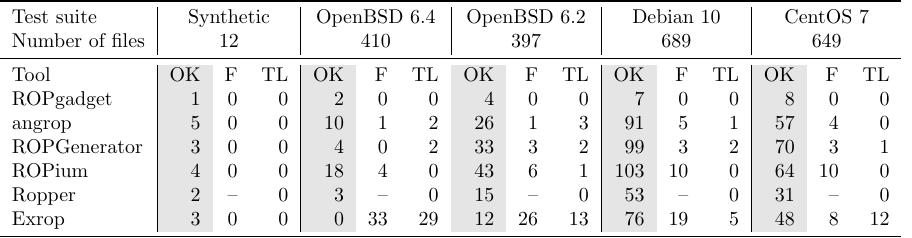
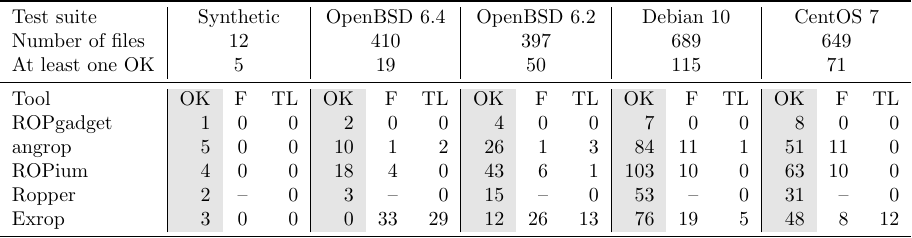
Before and after one commit to ispras/rop-benchmark, a LaTeX figure (results.tex): the whole page. Compiled offline with pdfLaTeX.

Commit message:
Update results

```diff
--- a/results.tex
+++ b/results.tex
@@ -10,16 +10,15 @@
            & \multicolumn{3}{c |}{OpenBSD 6.2} & \multicolumn{3}{c |}{Debian 10}
            & \multicolumn{3}{c}{CentOS 7} \\
 Number of files & \multicolumn{3}{c |}{12} & \multicolumn{3}{c |}{410} & \multicolumn{3}{c |}{397} & \multicolumn{3}{c |}{689} & \multicolumn{3}{c}{649} \\
+At least one OK & \multicolumn{3}{c |}{5} & \multicolumn{3}{c |}{19} & \multicolumn{3}{c |}{50} & \multicolumn{3}{c |}{115} & \multicolumn{3}{c}{71} \\
 \midrule
  Tool         &   OK &   F &   TL &   OK &   F &   TL &   OK &   F &   TL &   OK &   F &   TL &   OK &   F &   TL \\
  \href{https://github.com/JonathanSalwan/ROPgadget/tree/c6a1b5167725fb7837fabd32a8f907c452324373}{ROPgadget}
               &    1 &   0 &    0 &    2 &   0 &    0 &    4 &   0 &    0 &    7 &   0 &    0 &    8 &   0 &    0 \\
  \href{https://github.com/salls/angrop/tree/794583f59282f45505a734b21b30b982fceee68b}{angrop}
-              &    5 &   0 &    0 &   10 &   1 &    2 &   26 &   1 &    3 &   91 &   5 &    1 &   57 &   4 &    0 \\
- \href{https://github.com/Boyan-MILANOV/ropium/tree/c63c81f03e8653dc3911e21300c00003a4224f6a}{ROPGenerator}
-              &    3 &   0 &    0 &    4 &   0 &    2 &   33 &   3 &    2 &   99 &   3 &    2 &   70 &   3 &    1 \\
+              &    5 &   0 &    0 &   10 &   1 &    2 &   26 &   1 &    3 &   84 &  11 &    1 &   51 &  11 &    0 \\
  \href{https://github.com/Boyan-MILANOV/ropium/tree/e7100878b75e55d775eecfd79bd549f9895f4c8c}{ROPium}
-              &    4 &   0 &    0 &   18 &   4 &    0 &   43 &   6 &    1 &  103 &  10 &    0 &   64 &  10 &    0 \\
+              &    4 &   0 &    0 &   18 &   4 &    0 &   43 &   6 &    1 &  103 &  10 &    0 &   63 &  10 &    0 \\
  \href{https://github.com/sashs/Ropper/tree/75a9504683427e373c7bb6d6a54ed20bd98905ff}{Ropper}
               &    2 &  -- &    0 &    3 &  -- &    0 &   15 &  -- &    0 &   53 &  -- &    0 &   31 &  -- &    0 \\
  \href{https://github.com/d4em0n/exrop/tree/343eee05bd4b9d31db3e55a70a33893527225c84}{Exrop}
```
Also changed, not shown: results.pdf, results.svg.
